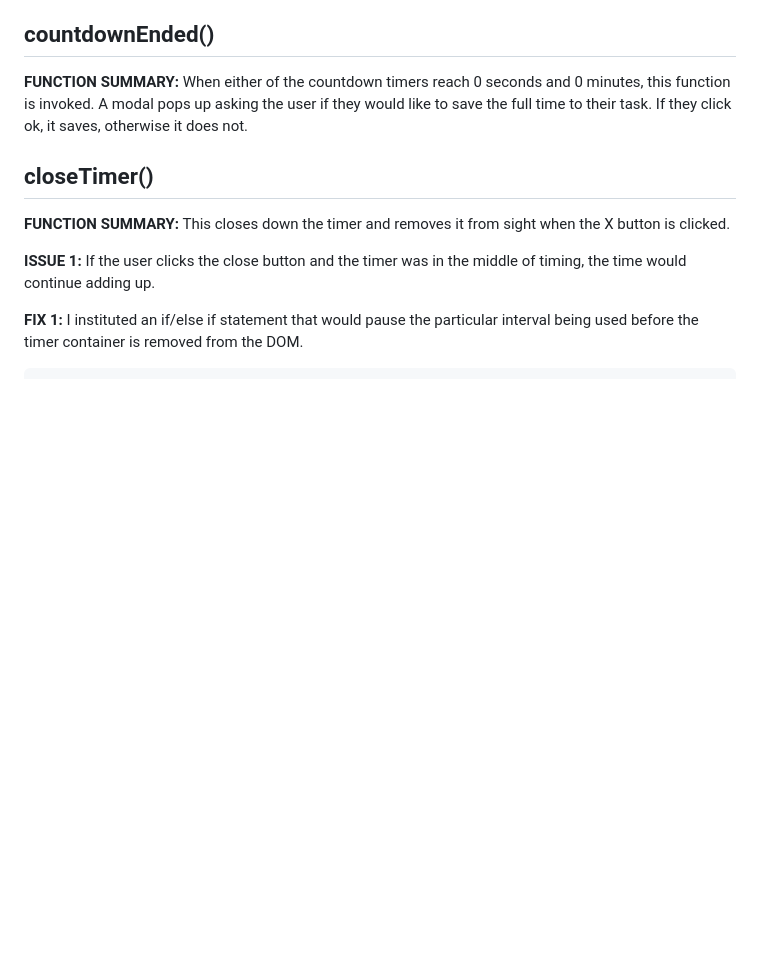
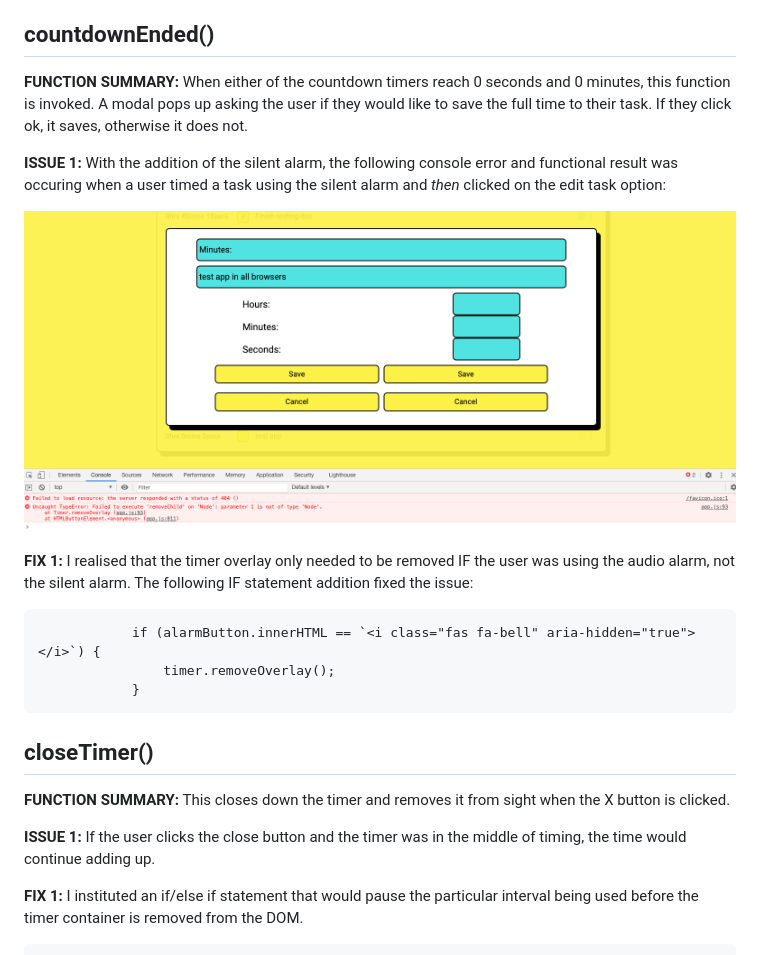
Before and after one commit to kairosity/mp2-tunnel-focus, a Markdown page: testing.md, the part around the change. GitHub-like rendering; pictures changed too: assets/misc-images/edittask-error.png (added); blank space fills up the shorter version.

Commit message:
docs: document the silent alarm error & fix

```diff
--- a/testing.md
+++ b/testing.md
@@ -541,6 +541,18 @@ __FUNCTION SUMMARY:__ Used in conjunction with resetTime() to clear the time var
 ## countdownEnded()
 
 __FUNCTION SUMMARY:__ When either of the countdown timers reach 0 seconds and 0 minutes, this function is invoked. A modal pops up asking the user if they would like to save the full time to their task. If they click ok, it saves, otherwise it does not.
+
+__ISSUE 1:__ With the addition of the silent alarm, the following console error and functional result was occuring when a user timed a task using the silent alarm and *then* clicked on the edit task option:
+
+ <p align="center">
+  <img src="assets/misc-images/edittask-error.png">
+</p>
+
+ __FIX 1:__ I realised that the timer overlay only needed to be removed IF the user was using the audio alarm, not the silent alarm. The following IF statement addition fixed the issue:
+
+                if (alarmButton.innerHTML == `<i class="fas fa-bell" aria-hidden="true"></i>`) {
+					timer.removeOverlay();
+				}
 
 ## closeTimer()
 
```
